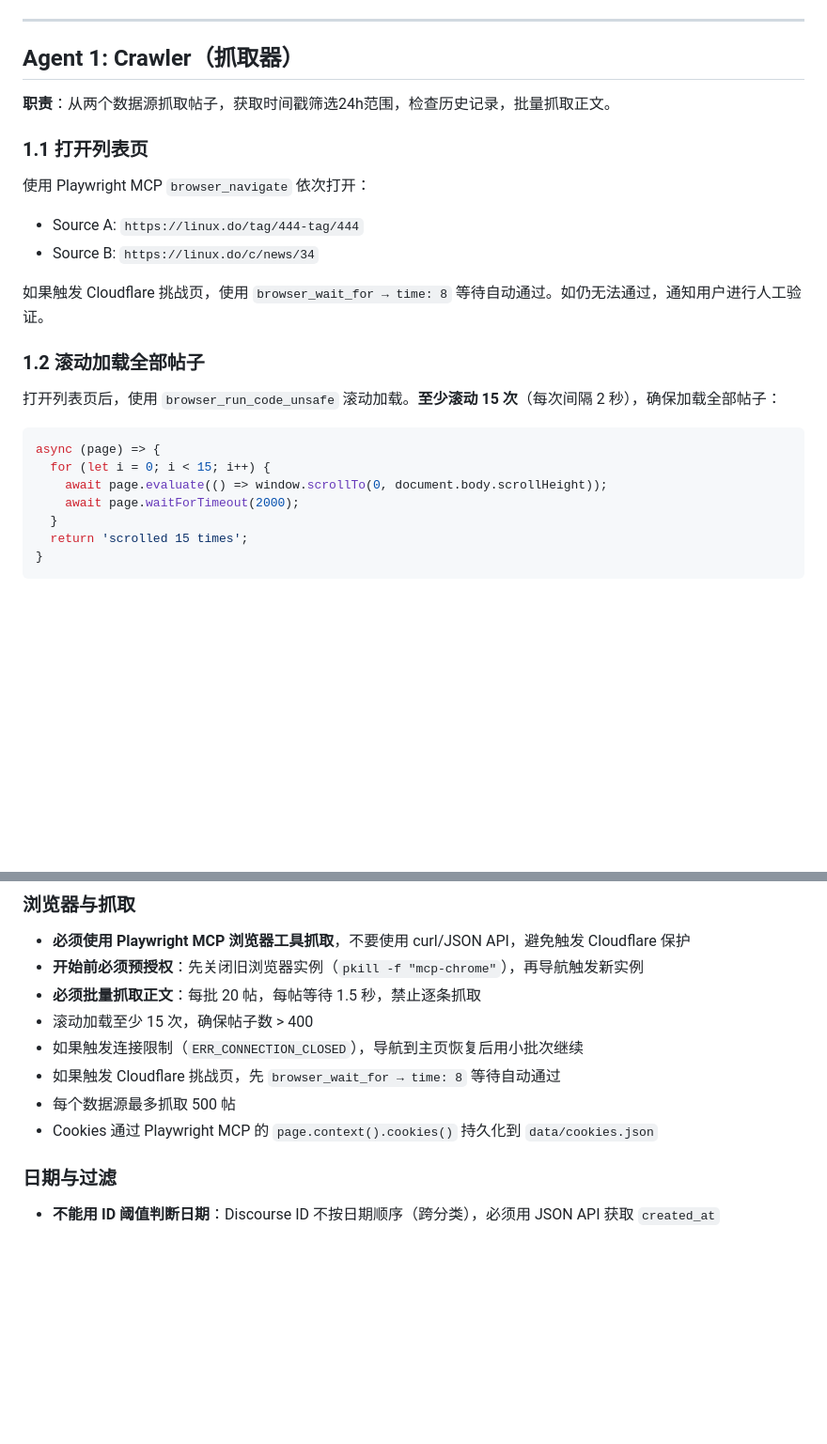
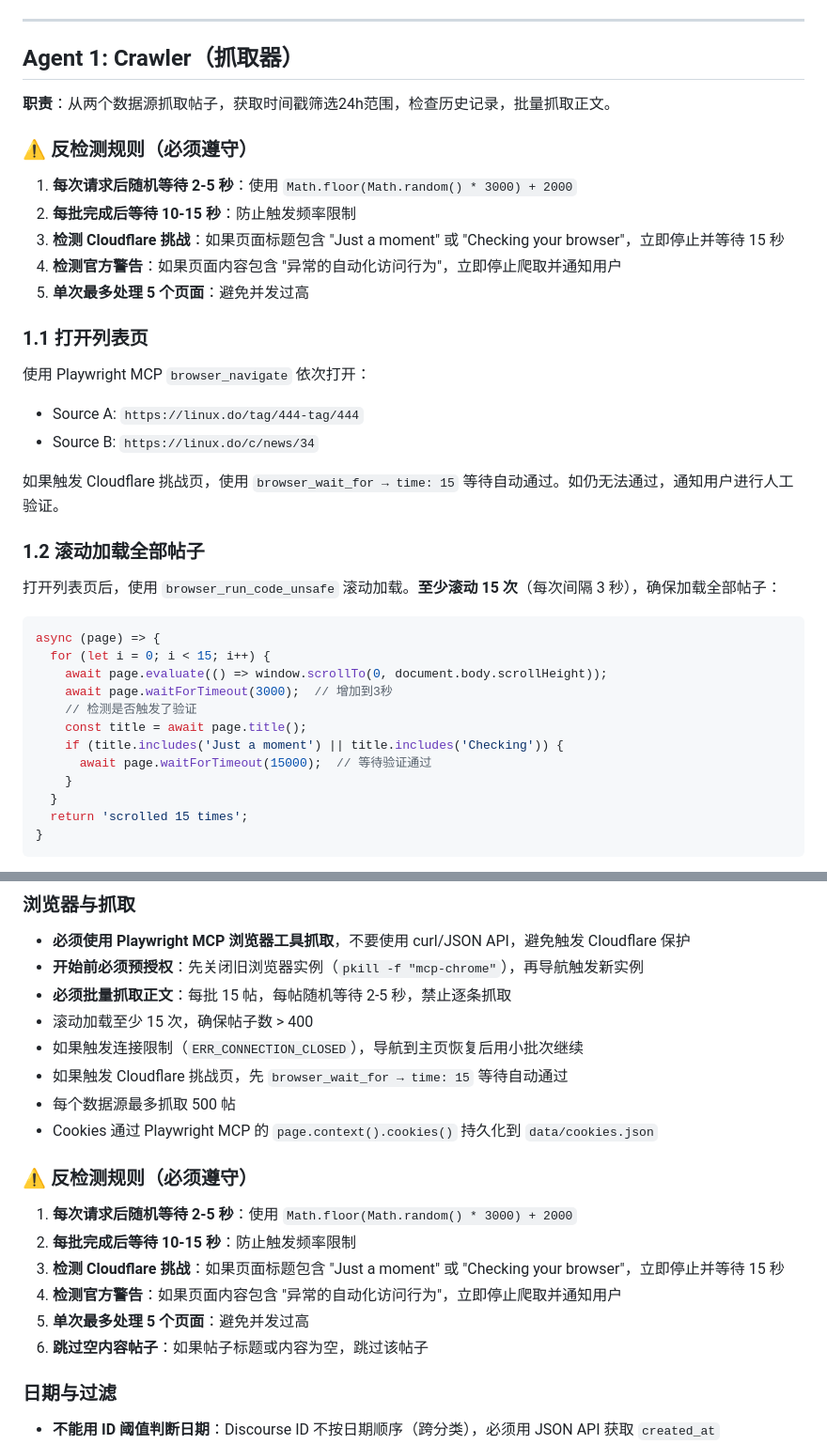
Before and after one commit to IVANLEE99/learn-claude-code, a Markdown page: skills/linuxdo-daily/SKILL.md, 2 parts joined by grey strips. Shown at 94% size. Rendered like a GitHub page; blank space fills up the shorter version.

````diff
--- a/skills/linuxdo-daily/SKILL.md
+++ b/skills/linuxdo-daily/SKILL.md
@@ -363,23 +373,36 @@ posts = sorted(all_posts.values(), key=lambda x: int(x['id']), reverse=True)
 
 **职责**：从两个数据源抓取帖子，获取时间戳筛选24h范围，检查历史记录，批量抓取正文。
 
+### ⚠️ 反检测规则（必须遵守）
+
+1. **每次请求后随机等待 2-5 秒**：使用 `Math.floor(Math.random() * 3000) + 2000`
+2. **每批完成后等待 10-15 秒**：防止触发频率限制
+3. **检测 Cloudflare 挑战**：如果页面标题包含 "Just a moment" 或 "Checking your browser"，立即停止并等待 15 秒
+4. **检测官方警告**：如果页面内容包含 "异常的自动化访问行为"，立即停止爬取并通知用户
+5. **单次最多处理 5 个页面**：避免并发过高
+
 ### 1.1 打开列表页
 
 使用 Playwright MCP `browser_navigate` 依次打开：
 - Source A: `https://linux.do/tag/444-tag/444`
 - Source B: `https://linux.do/c/news/34`
 
-如果触发 Cloudflare 挑战页，使用 `browser_wait_for → time: 8` 等待自动通过。如仍无法通过，通知用户进行人工验证。
+如果触发 Cloudflare 挑战页，使用 `browser_wait_for → time: 15` 等待自动通过。如仍无法通过，通知用户进行人工验证。
 
 ### 1.2 滚动加载全部帖子
 
-打开列表页后，使用 `browser_run_code_unsafe` 滚动加载。**至少滚动 15 次**（每次间隔 2 秒），确保加载全部帖子：
+打开列表页后，使用 `browser_run_code_unsafe` 滚动加载。**至少滚动 15 次**（每次间隔 3 秒），确保加载全部帖子：
 
 ```js
 async (page) => {
   for (let i = 0; i < 15; i++) {
     await page.evaluate(() => window.scrollTo(0, document.body.scrollHeight));
-    await page.waitForTimeout(2000);
+    await page.waitForTimeout(3000);  // 增加到3秒
+    // 检测是否触发了验证
+    const title = await page.title();
+    if (title.includes('Just a moment') || title.includes('Checking')) {
+      await page.waitForTimeout(15000);  // 等待验证通过
+    }
   }
   return 'scrolled 15 times';
 }
@@ -892,12 +942,20 @@ async (page) => {
 ### 浏览器与抓取
 - **必须使用 Playwright MCP 浏览器工具抓取**，不要使用 curl/JSON API，避免触发 Cloudflare 保护
 - **开始前必须预授权**：先关闭旧浏览器实例（`pkill -f "mcp-chrome"`），再导航触发新实例
-- **必须批量抓取正文**：每批 20 帖，每帖等待 1.5 秒，禁止逐条抓取
+- **必须批量抓取正文**：每批 15 帖，每帖随机等待 2-5 秒，禁止逐条抓取
 - 滚动加载至少 15 次，确保帖子数 > 400
 - 如果触发连接限制（`ERR_CONNECTION_CLOSED`），导航到主页恢复后用小批次继续
-- 如果触发 Cloudflare 挑战页，先 `browser_wait_for → time: 8` 等待自动通过
+- 如果触发 Cloudflare 挑战页，先 `browser_wait_for → time: 15` 等待自动通过
 - 每个数据源最多抓取 500 帖
 - Cookies 通过 Playwright MCP 的 `page.context().cookies()` 持久化到 `data/cookies.json`
+
+### ⚠️ 反检测规则（必须遵守）
+1. **每次请求后随机等待 2-5 秒**：使用 `Math.floor(Math.random() * 3000) + 2000`
+2. **每批完成后等待 10-15 秒**：防止触发频率限制
+3. **检测 Cloudflare 挑战**：如果页面标题包含 "Just a moment" 或 "Checking your browser"，立即停止并等待 15 秒
+4. **检测官方警告**：如果页面内容包含 "异常的自动化访问行为"，立即停止爬取并通知用户
+5. **单次最多处理 5 个页面**：避免并发过高
+6. **跳过空内容帖子**：如果帖子标题或内容为空，跳过该帖子
 
 ### 日期与过滤
 - **不能用 ID 阈值判断日期**：Discourse ID 不按日期顺序（跨分类），必须用 JSON API 获取 `created_at`
````
Also changed, not shown: other parts of skills/linuxdo-daily/SKILL.md (+87 -15 lines).
